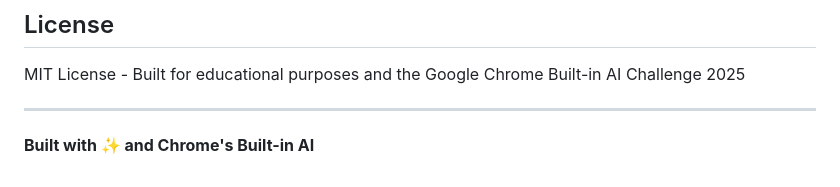
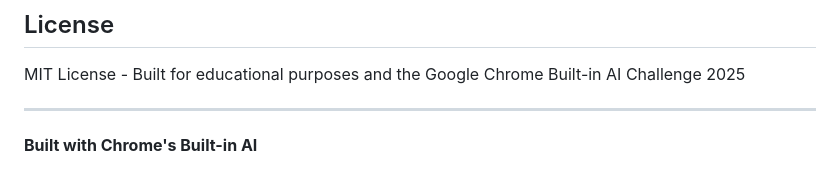
Before and after one commit to muralikrish9/getshitdone, a Markdown page: README.md, the part around one of its changes. Drawn GitHub-style.

```diff
--- a/README.md
+++ b/README.md
@@ -139,4 +139,4 @@ MIT License - Built for educational purposes and the Google Chrome Built-in AI C
 
 ---
 
-**Built with ✨ and Chrome's Built-in AI**
+**Built with Chrome's Built-in AI**
```
Also changed, not shown: other parts of README.md (+8 -8 lines).
